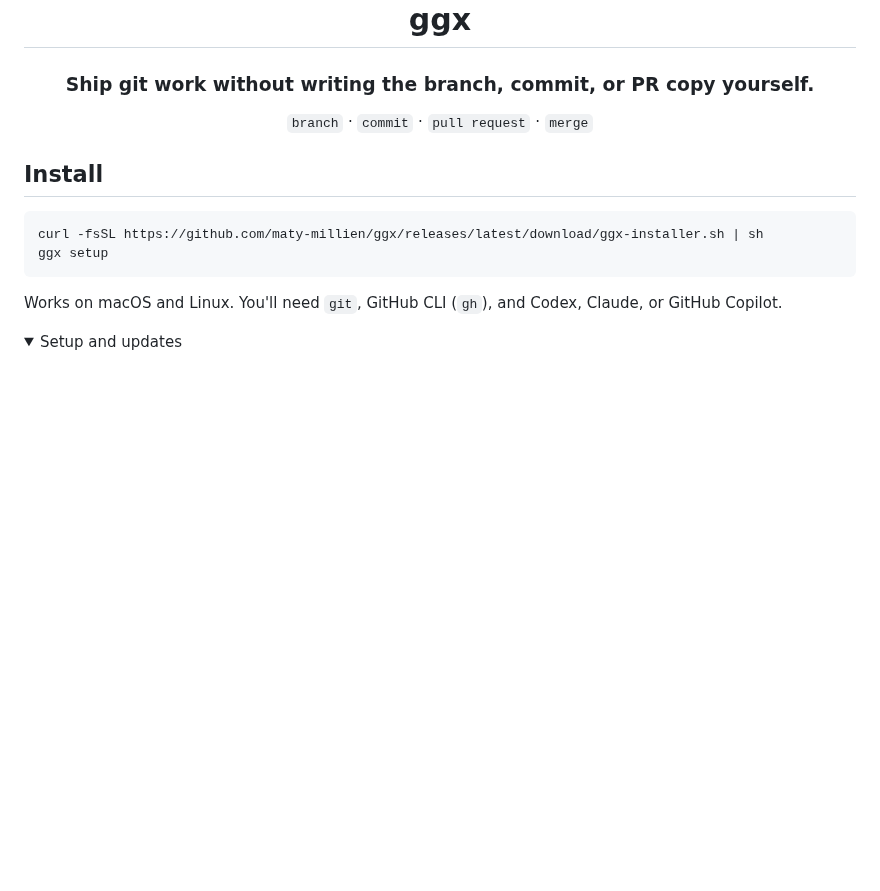
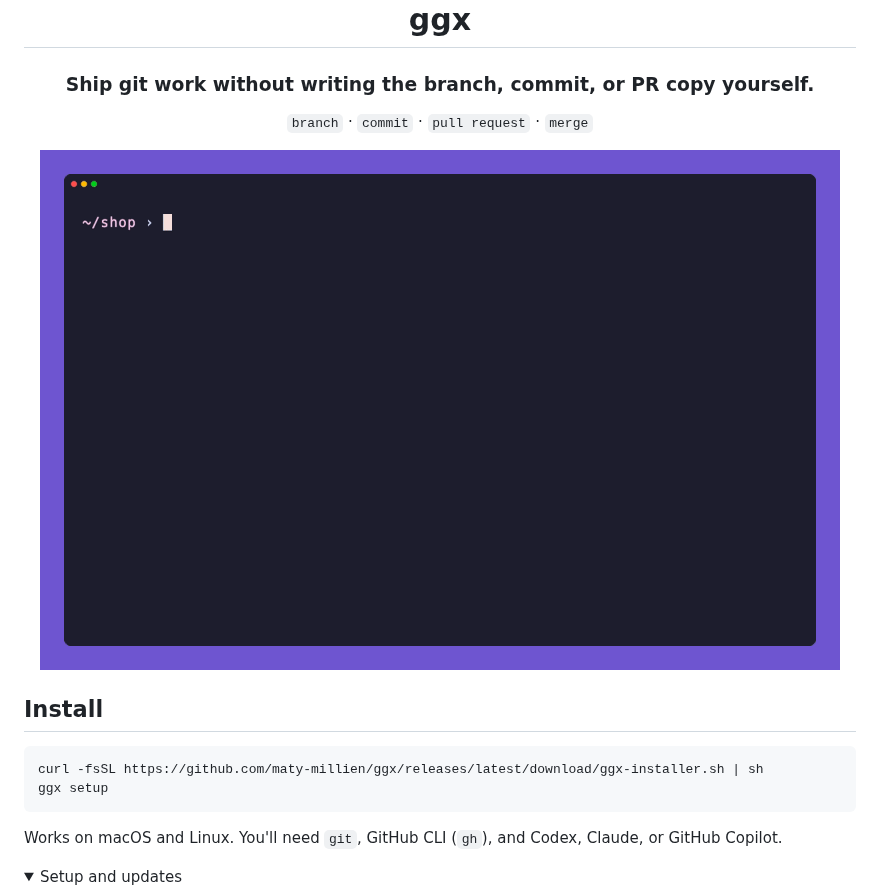
Before and after one commit to maty-millien/ggx, a Markdown page: docs/README.md, the part around the change. Rendered like a GitHub page; pictures changed too: docs/demo.gif (added); folded sections open; blank space fills up the shorter version.

```diff
--- a/docs/README.md
+++ b/docs/README.md
@@ -5,6 +5,8 @@
 ### Ship git work without writing the branch, commit, or PR copy yourself.
 
 `branch` · `commit` · `pull request` · `merge`
+
+<img src="demo.gif" alt="ggx branch creating a branch, commit, and push from local changes" width="800">
 
 </div>
 
```
